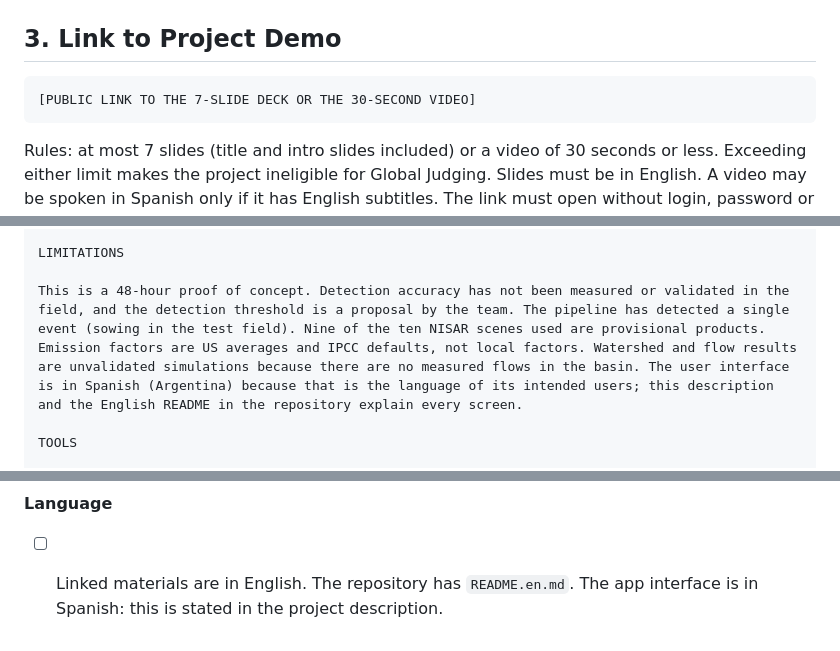
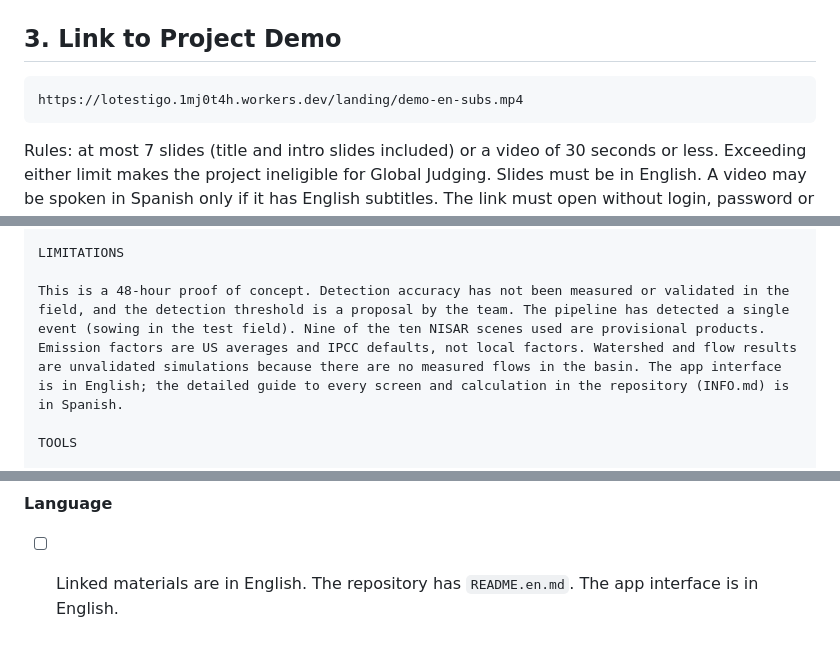
Before and after one commit to Luciocos/NASA, a Markdown page: docs/SUBMISSION.md, 3 parts joined by grey strips. GitHub-like rendering.

````diff
--- a/docs/SUBMISSION.md
+++ b/docs/SUBMISSION.md
@@ -29,7 +29,7 @@ It matters because small and mid-size soybean growers are increasingly asked to
 ## 3. Link to Project Demo
 
 ```
-[PUBLIC LINK TO THE 7-SLIDE DECK OR THE 30-SECOND VIDEO]
+https://lotestigo.1mj0t4h.workers.dev/landing/demo-en-subs.mp4
 ```
 
 Rules: at most 7 slides (title and intro slides included) or a video of 30 seconds or less. Exceeding either limit makes the project ineligible for Global Judging. Slides must be in English. A video may be spoken in Spanish only if it has English subtitles. The link must open without login, password or permission request. Content for both formats is in section 9.
@@ -82,7 +82,7 @@ We want a grower with 80 hectares to have a record of their field that they did
 
 LIMITATIONS
 
-This is a 48-hour proof of concept. Detection accuracy has not been measured or validated in the field, and the detection threshold is a proposal by the team. The pipeline has detected a single event (sowing in the test field). Nine of the ten NISAR scenes used are provisional products. Emission factors are US averages and IPCC defaults, not local factors. Watershed and flow results are unvalidated simulations because there are no measured flows in the basin. The user interface is in Spanish (Argentina) because that is the language of its intended users; this description and the English README in the repository explain every screen.
+This is a 48-hour proof of concept. Detection accuracy has not been measured or validated in the field, and the detection threshold is a proposal by the team. The pipeline has detected a single event (sowing in the test field). Nine of the ten NISAR scenes used are provisional products. Emission factors are US averages and IPCC defaults, not local factors. Watershed and flow results are unvalidated simulations because there are no measured flows in the basin. The app interface is in English; the detailed guide to every screen and calculation in the repository (INFO.md) is in Spanish.
 
 TOOLS
 
@@ -229,4 +229,4 @@ The existing walkthrough video on the landing page cannot be used as is: it woul
 
 **Language**
 
-- [ ] Linked materials are in English. The repository has `README.en.md`. The app interface is in Spanish: this is stated in the project description.
+- [ ] Linked materials are in English. The repository has `README.en.md`. The app interface is in English.
````
Also changed, not shown: README.en.md (+7 -2 lines), README.md (+10 -1 lines), assets/VALIDATION_TECH.png (added), assets/demo-video.jpg (added).
